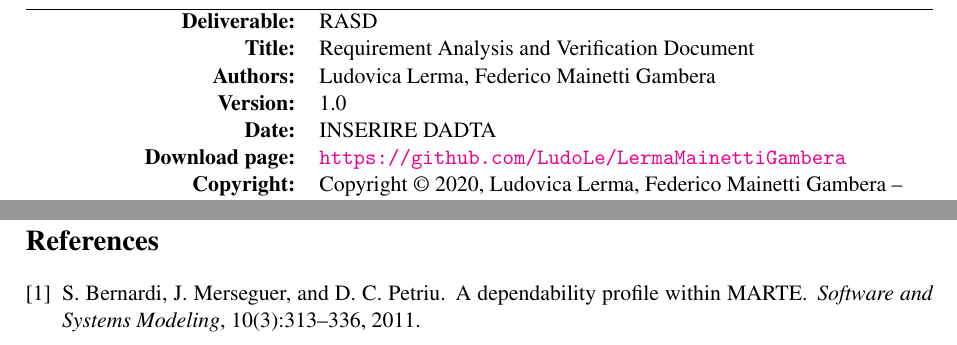
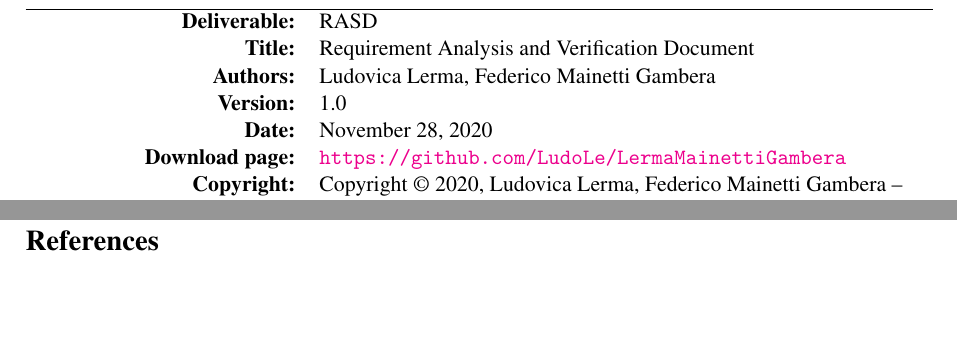
Before and after one commit to LudoLe/CLUP, a LaTeX document (latex/main.tex): two parts of pages 2 and 13 of 13, joined at a grey line, cut so that both start at the same text, the shorter picture padded with empty space. Compiled offline with pdfLaTeX; a LaTeX package or settings file that is missing is left out.

Commit message:
update main document structure

```diff
--- a/latex/main.tex
+++ b/latex/main.tex
@@ -29,7 +29,7 @@
                 \textbf{Title:} & Requirement Analysis and Verification Document \\
                 \textbf{Authors:} & Ludovica Lerma, Federico Mainetti Gambera \\
                 \textbf{Version:} & 1.0 \\
-                \textbf{Date:} & INSERIRE DADTA \\
+                \textbf{Date:} & \today \\
                 \textbf{Download page:} & \url{https://github.com/LudoLe/LermaMainettiGambera}\\
                 \textbf{Copyright:} & Copyright © 2020, Ludovica Lerma, Federico Mainetti Gambera – All rights reserved \\
                 \hline
```
Also changed, not shown: latex/Files/2-overalldescription.tex (+0 -4 lines), latex/commandsFile.tex (+4 -0 lines), 6 other files.
